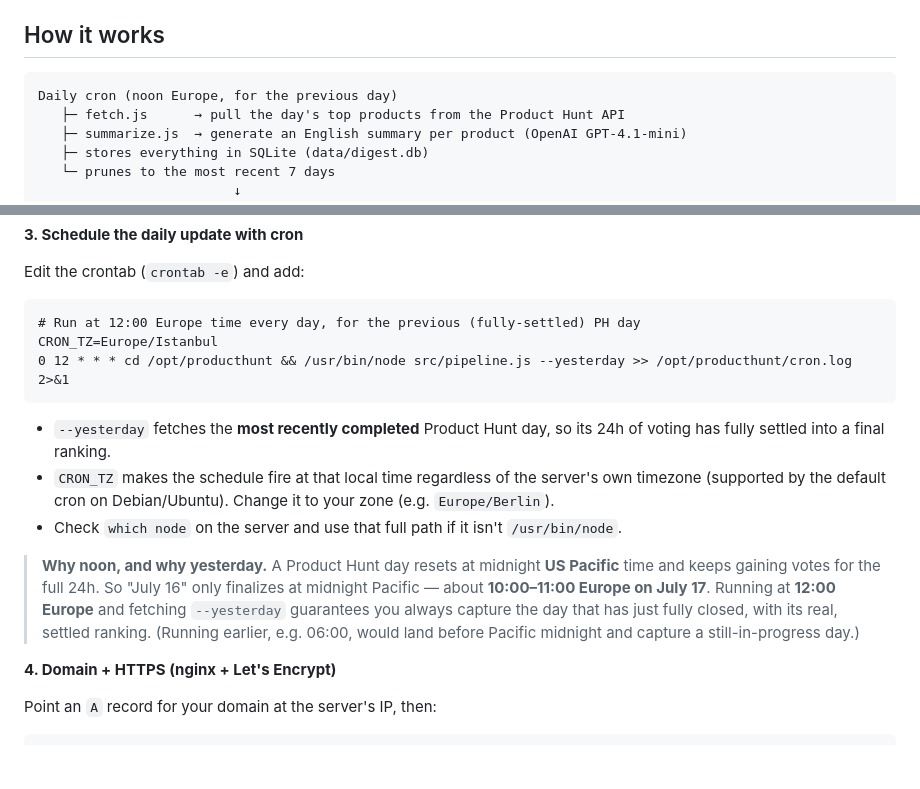
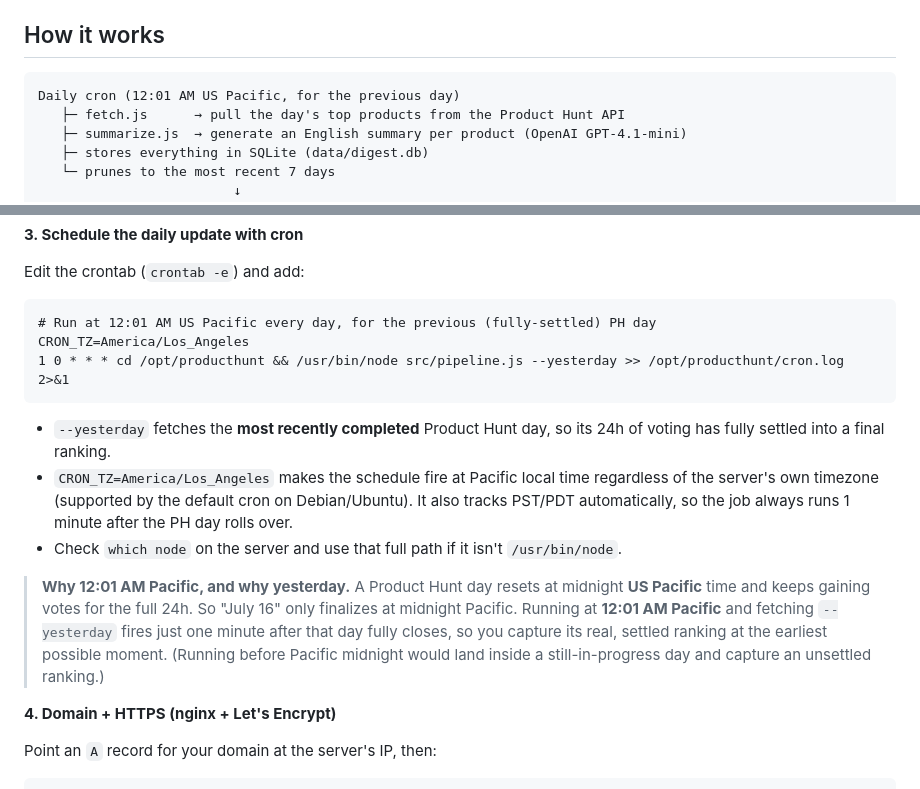
Before and after one commit to ylmzfurkan/producthunt-daily-digest, a Markdown page: README.md, 2 parts joined by grey strips. Drawn GitHub-style; blank space fills up the shorter version.

Commit message:
Schedule daily cron at 12:01 AM Pacific instead of noon Europe
Fire the job 1 minute after the PH day rolls over at midnight Pacific so
it captures the just-settled ranking at the earliest possible moment.

Co-Authored-By: Claude Opus 4.8 <noreply@anthropic.com>

````diff
--- a/README.md
+++ b/README.md
@@ -11,7 +11,7 @@ dashboard. No sign-up, no login.
 ## How it works
 
 ```
-Daily cron (noon Europe, for the previous day)
+Daily cron (12:01 AM US Pacific, for the previous day)
    ├─ fetch.js      → pull the day's top products from the Product Hunt API
    ├─ summarize.js  → generate an English summary per product (OpenAI GPT-4.1-mini)
    ├─ stores everything in SQLite (data/digest.db)
@@ -101,24 +101,24 @@ The server listens on port **3717**. Put nginx (or Caddy) in front of it for a d
 Edit the crontab (`crontab -e`) and add:
 
 ```cron
-# Run at 12:00 Europe time every day, for the previous (fully-settled) PH day
-CRON_TZ=Europe/Istanbul
-0 12 * * * cd /opt/producthunt && /usr/bin/node src/pipeline.js --yesterday >> /opt/producthunt/cron.log 2>&1
+# Run at 12:01 AM US Pacific every day, for the previous (fully-settled) PH day
+CRON_TZ=America/Los_Angeles
+1 0 * * * cd /opt/producthunt && /usr/bin/node src/pipeline.js --yesterday >> /opt/producthunt/cron.log 2>&1
 ```
 
 - `--yesterday` fetches the **most recently completed** Product Hunt day, so its 24h of
   voting has fully settled into a final ranking.
-- `CRON_TZ` makes the schedule fire at that local time regardless of the server's own
-  timezone (supported by the default cron on Debian/Ubuntu). Change it to your zone
-  (e.g. `Europe/Berlin`).
+- `CRON_TZ=America/Los_Angeles` makes the schedule fire at Pacific local time regardless
+  of the server's own timezone (supported by the default cron on Debian/Ubuntu). It also
+  tracks PST/PDT automatically, so the job always runs 1 minute after the PH day rolls over.
 - Check `which node` on the server and use that full path if it isn't `/usr/bin/node`.
 
-> **Why noon, and why yesterday.** A Product Hunt day resets at midnight **US Pacific**
-> time and keeps gaining votes for the full 24h. So "July 16" only finalizes at midnight
-> Pacific — about **10:00–11:00 Europe on July 17**. Running at **12:00 Europe** and
-> fetching `--yesterday` guarantees you always capture the day that has just fully closed,
-> with its real, settled ranking. (Running earlier, e.g. 06:00, would land before Pacific
-> midnight and capture a still-in-progress day.)
+> **Why 12:01 AM Pacific, and why yesterday.** A Product Hunt day resets at midnight **US
+> Pacific** time and keeps gaining votes for the full 24h. So "July 16" only finalizes at
+> midnight Pacific. Running at **12:01 AM Pacific** and fetching `--yesterday` fires just
+> one minute after that day fully closes, so you capture its real, settled ranking at the
+> earliest possible moment. (Running before Pacific midnight would land inside a
+> still-in-progress day and capture an unsettled ranking.)
 
 **4. Domain + HTTPS (nginx + Let's Encrypt)**
 
````
